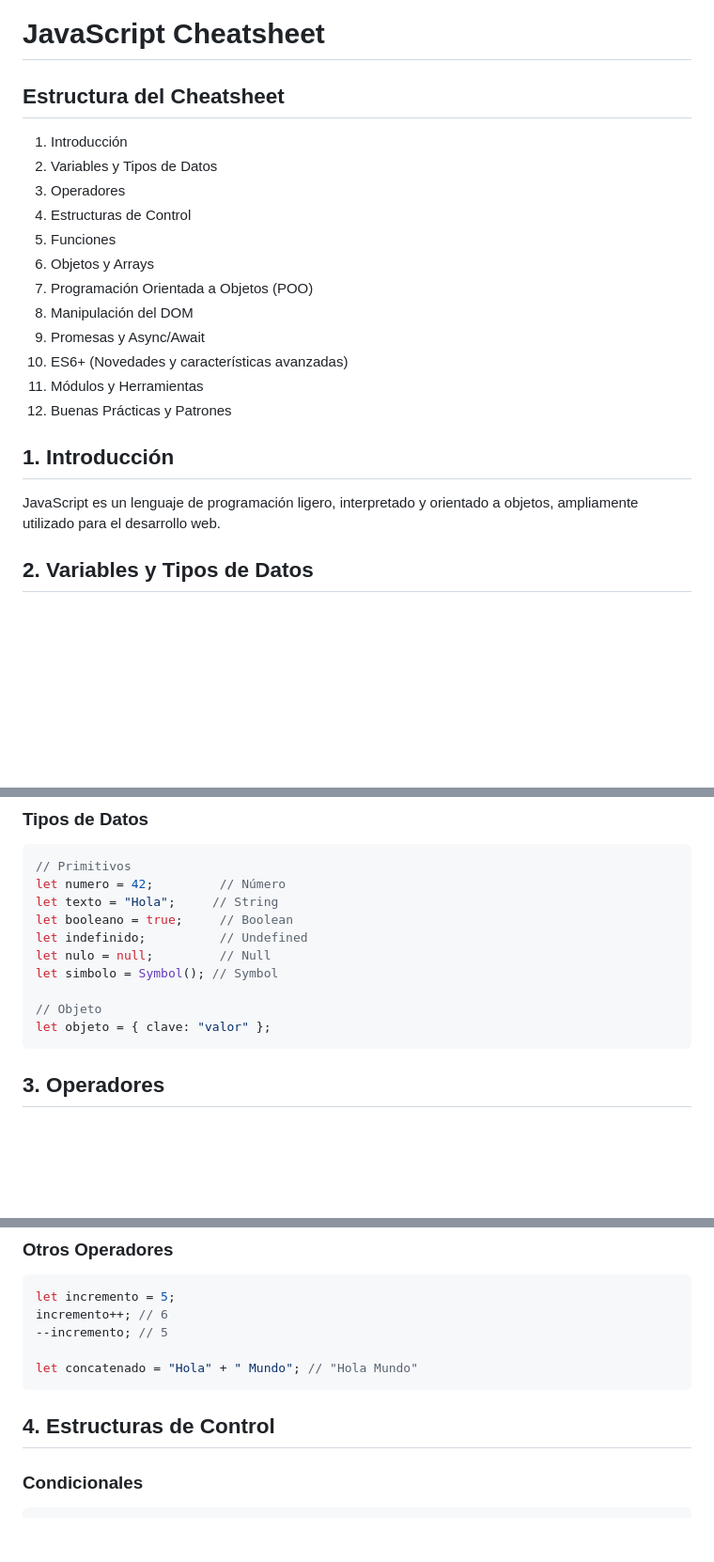
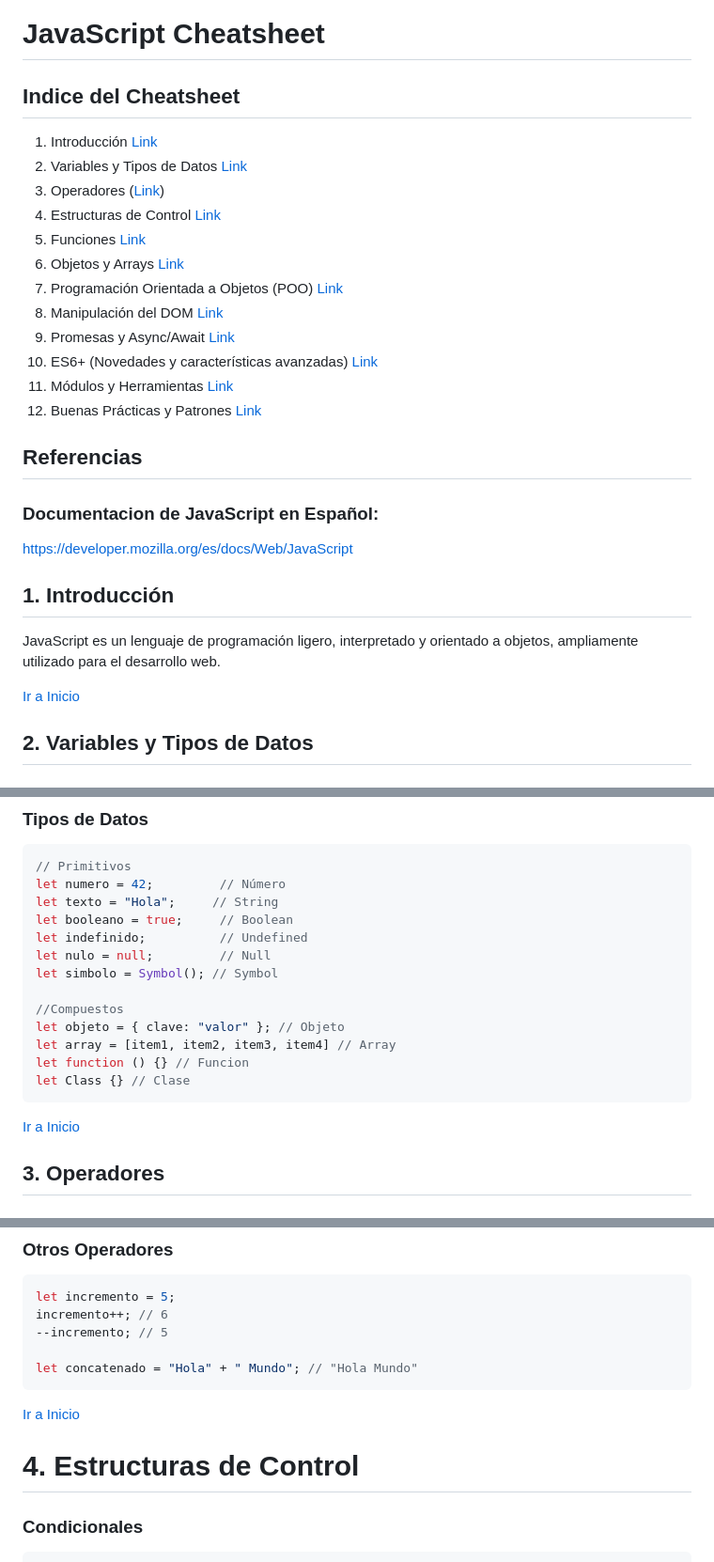
Before and after one commit to ElioShemEngr/docs-language, a Markdown page: js-docs/es/js-complete-cheatsheet-es.md, 3 parts joined by grey strips. Shown: that part at 94% size. GitHub-like rendering; blank space fills up the shorter version.

````diff
--- a/js-docs/es/js-complete-cheatsheet-es.md
+++ b/js-docs/es/js-complete-cheatsheet-es.md
@@ -1,22 +1,27 @@
 # JavaScript Cheatsheet
 
-## Estructura del Cheatsheet
-1. Introducción
-2. Variables y Tipos de Datos
-3. Operadores
-4. Estructuras de Control
-5. Funciones
-6. Objetos y Arrays
-7. Programación Orientada a Objetos (POO)
-8. Manipulación del DOM
-9. Promesas y Async/Await
-10. ES6+ (Novedades y características avanzadas)
-11. Módulos y Herramientas
-12. Buenas Prácticas y Patrones
+## Indice del Cheatsheet
+1. Introducción [Link](#1-introducción)
+2. Variables y Tipos de Datos [Link](#2-variables-y-tipos-de-datos)
+3. Operadores ([Link](#3-operadores))
+4. Estructuras de Control [Link](#4-estructuras-de-control)
+5. Funciones [Link](#5-funciones)
+6. Objetos y Arrays [Link](#6-objetos-y-arrays)
+7. Programación Orientada a Objetos (POO) [Link](#7-programación-orientada-a-objetos)
+8. Manipulación del DOM [Link](#8-manipulación-del-dom)
+9. Promesas y Async/Await [Link](#9-promesas-y-asyncawait)
+10. ES6+ (Novedades y características avanzadas) [Link](#10-es6-características-avanzadas)
+11. Módulos y Herramientas [Link](#11-módulos)
+12. Buenas Prácticas y Patrones [Link](#12-buenas-prácticas)
 
+## Referencias
+### Documentacion de JavaScript en Español:
+https://developer.mozilla.org/es/docs/Web/JavaScript
 
 ## 1. Introducción
 JavaScript es un lenguaje de programación ligero, interpretado y orientado a objetos, ampliamente utilizado para el desarrollo web.
+
+[Ir a Inicio](#indice-del-cheatsheet)
 
 ## 2. Variables y Tipos de Datos
 
@@ -37,9 +42,14 @@ let indefinido;          // Undefined
 let nulo = null;         // Null
 let simbolo = Symbol(); // Symbol
 
-// Objeto
-let objeto = { clave: "valor" };
+//Compuestos
+let objeto = { clave: "valor" }; // Objeto
+let array = [item1, item2, item3, item4] // Array
+let function () {} // Funcion
+let Class {} // Clase
 ```
+
+[Ir a Inicio](#indice-del-cheatsheet)
 
 ## 3. Operadores
 
@@ -76,7 +86,9 @@ incremento++; // 6
 let concatenado = "Hola" + " Mundo"; // "Hola Mundo"
 ```
 
-## 4. Estructuras de Control
+[Ir a Inicio](#indice-del-cheatsheet)
+
+# 4. Estructuras de Control
 
 ### Condicionales
 ```javascript
````
Also changed, not shown: other parts of js-docs/es/js-complete-cheatsheet-es.md (+109 -13 lines).
